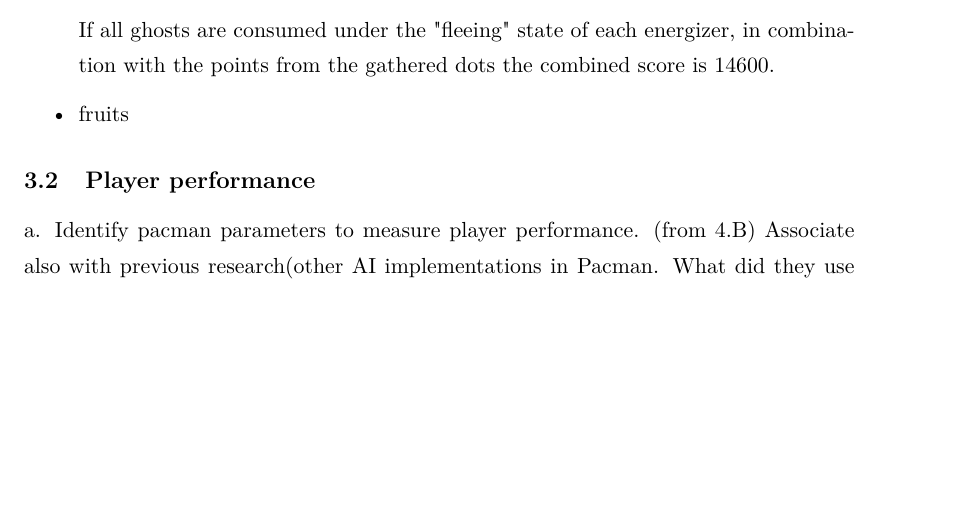
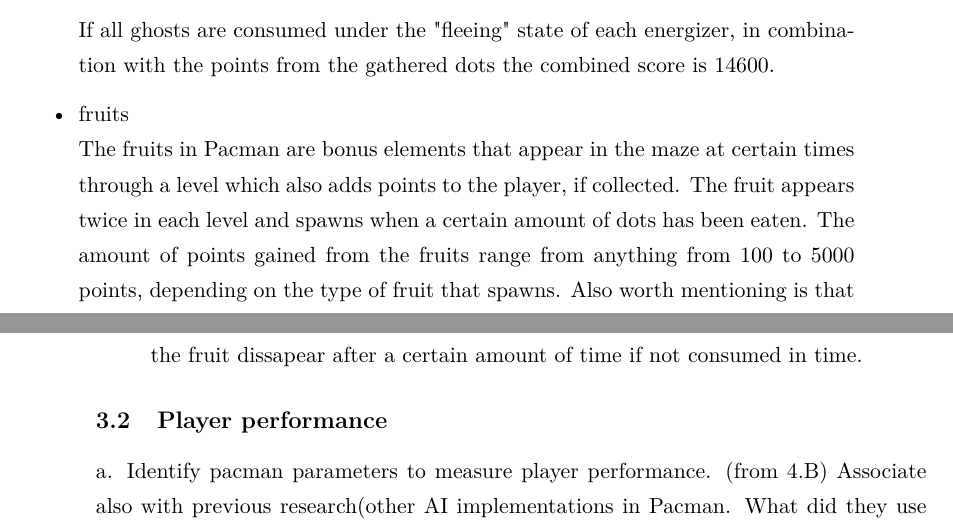
Before and after one commit to Borisln90/med5report, a LaTeX document (main.tex, which reads chapters/analysis.tex): part of page 8 of 17 before the commit and two parts of pages 8 and 9 of 17 after it, the two joined at a grey line, cut so that both start at the same text, the shorter picture padded with empty space. Compiled offline with pdfLaTeX.

Commit message:
added fruit content

```diff
--- a/chapters/analysis.tex
+++ b/chapters/analysis.tex
@@ -46,10 +46,10 @@ While the ghosts remain in the state of "fleeing" caused by the Pacman eating th
 If the player succesfully eats all four ghosts wile the "fleeing" state is active, the player acquire a total of 3000 points.\\
 
 If all ghosts are consumed under the "fleeing" state of each energizer, in combination with the points from the gathered dots the combined score is 14600.
-\item fruits
+\item fruits\\
+The fruits in Pacman are bonus elements that appear in the maze at certain times through a level which also adds points to the player, if collected. The fruit appears twice in each level and spawns when a certain amount of dots has been eaten.
+The amount of points gained from the fruits range from anything from 100 to 5000 points, depending on the type of fruit that spawns. Also worth mentioning is that the fruit dissapear after a certain amount of time if not consumed in time.
 \end{itemize}
-
-
 
 
 \subsection{Player performance}
```
